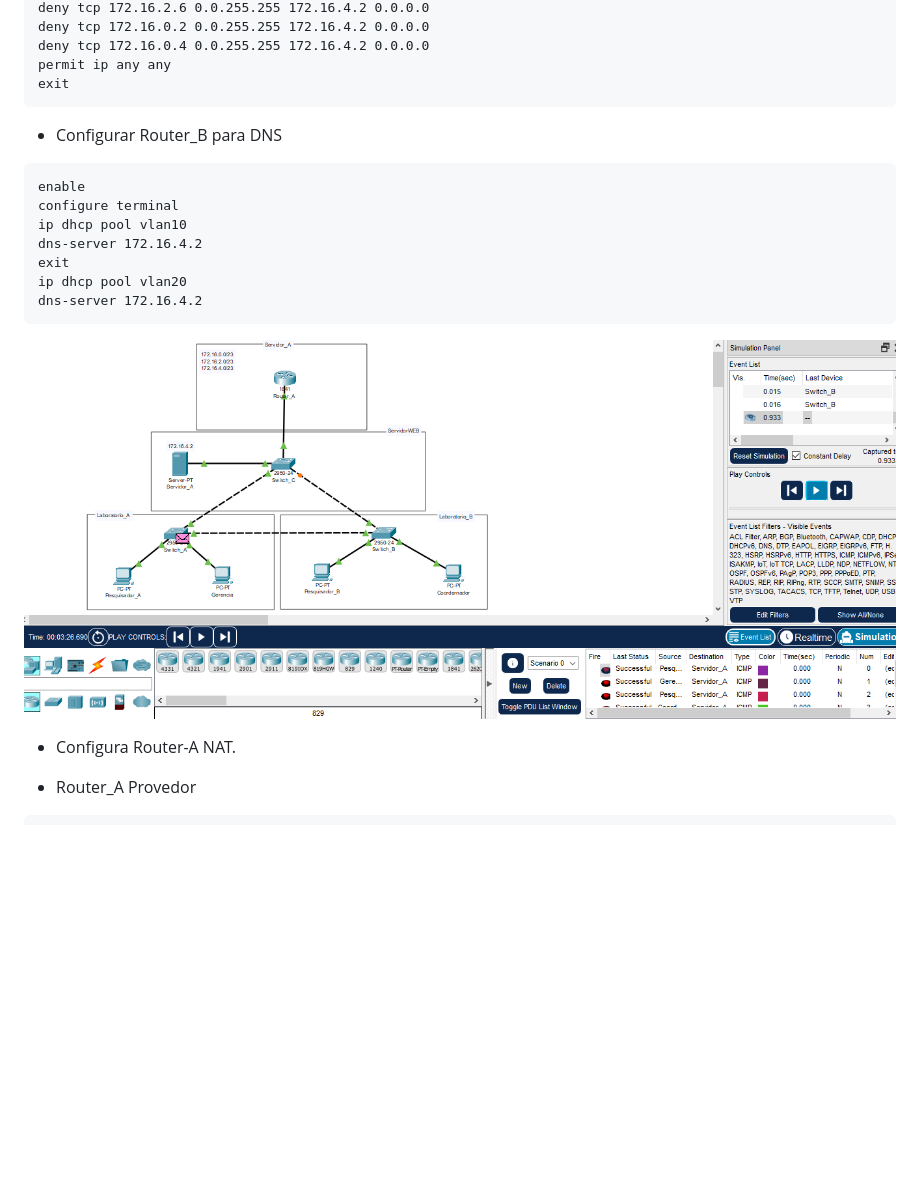
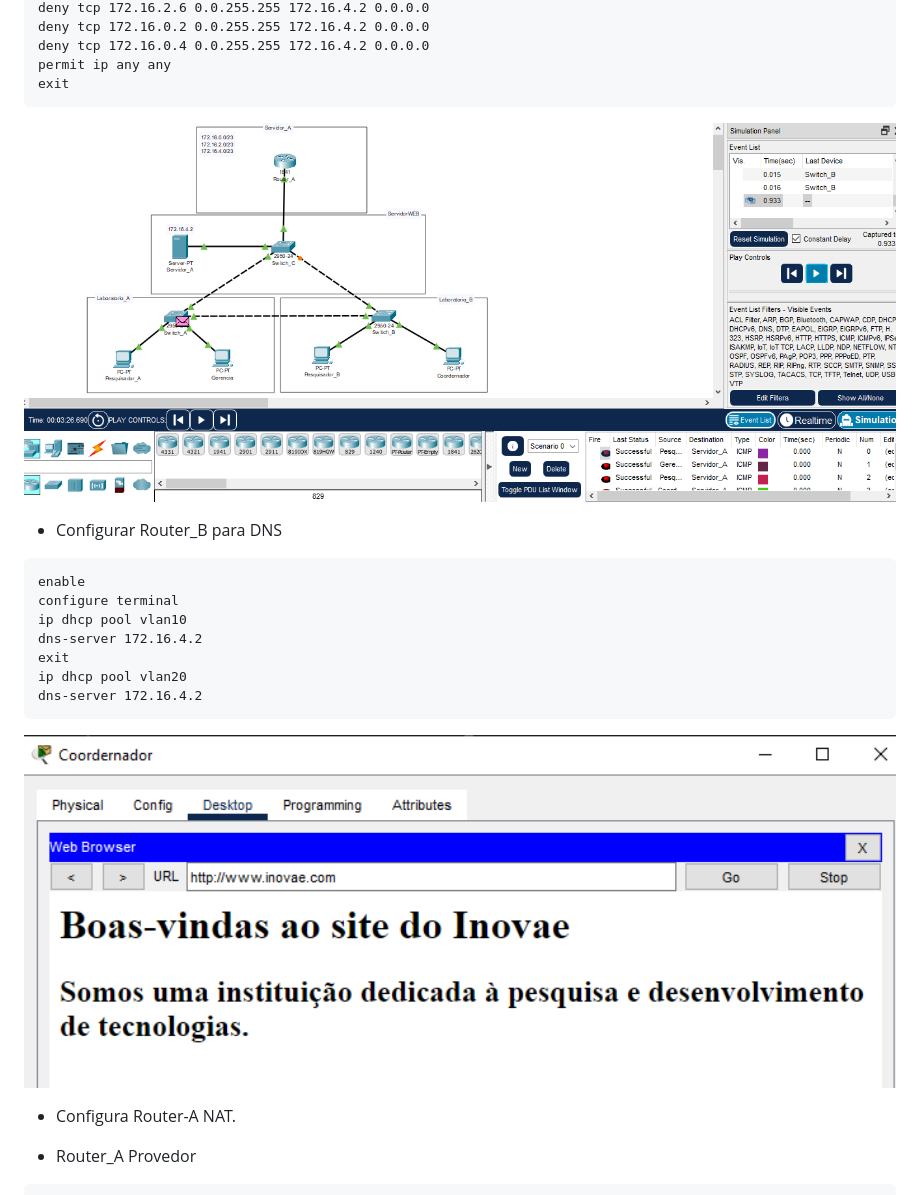
Before and after one commit to BrunoSantos88/Desenvolve-Security, a Markdown page: redes_semana_5-6-7/README.md, the part around the change. Drawn GitHub-style; pictures changed too: redes_semana_5-6-7/inovae.png (added); blank space fills up the shorter version.

Commit message:
inoverede

`````diff
--- a/redes_semana_5-6-7/README.md
+++ b/redes_semana_5-6-7/README.md
@@ -174,6 +174,8 @@ deny tcp 172.16.0.4 0.0.255.255 172.16.4.2 0.0.0.0
 permit ip any any
 exit
 ````
+<img src="rede_stp.png" alt="Alt Text" width="1000"> </p>
+
 
 - Configurar Router_B para DNS
 ````
@@ -185,8 +187,8 @@ exit
 ip dhcp pool vlan20
 dns-server 172.16.4.2
 ````
-<img src="rede_stp.png" alt="Alt Text" width="1000">
 
+<img src="inovae.png" alt="Alt Text" width="1000"> </p>
 
 - Configura Router-A NAT.
 
`````
